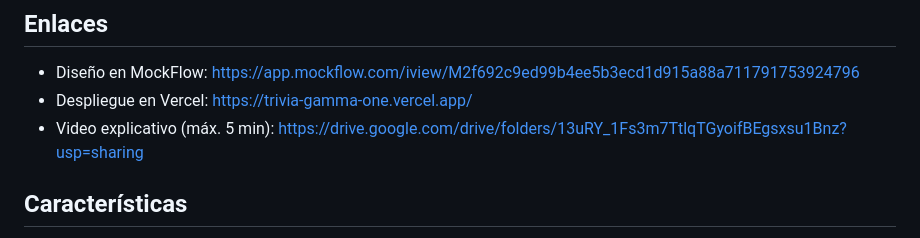
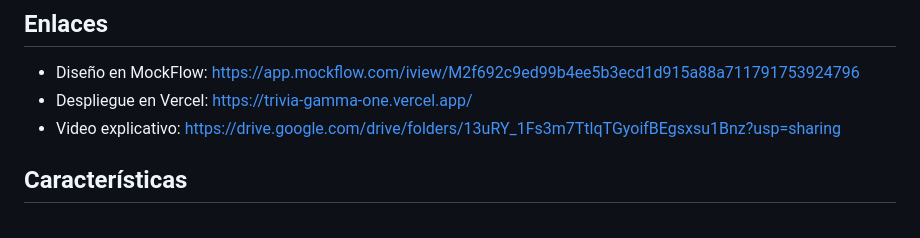
Before and after one commit to moidavidbaquero/Trivia_Juego_De_Preguntas, a Markdown page: README.md, the part around the change. GitHub-like rendering.

```diff
--- a/README.md
+++ b/README.md
@@ -18,7 +18,7 @@ Juego web de preguntas y respuestas sobre Colombia, desarrollado con **HTML5, CS
 
 - Diseño en MockFlow: https://app.mockflow.com/iview/M2f692c9ed99b4ee5b3ecd1d915a88a711791753924796
 - Despliegue en Vercel: https://trivia-gamma-one.vercel.app/
-- Video explicativo (máx. 5 min): https://drive.google.com/drive/folders/13uRY_1Fs3m7TtlqTGyoifBEgsxsu1Bnz?usp=sharing
+- Video explicativo: https://drive.google.com/drive/folders/13uRY_1Fs3m7TtlqTGyoifBEgsxsu1Bnz?usp=sharing
 
 ## Características
 
```
